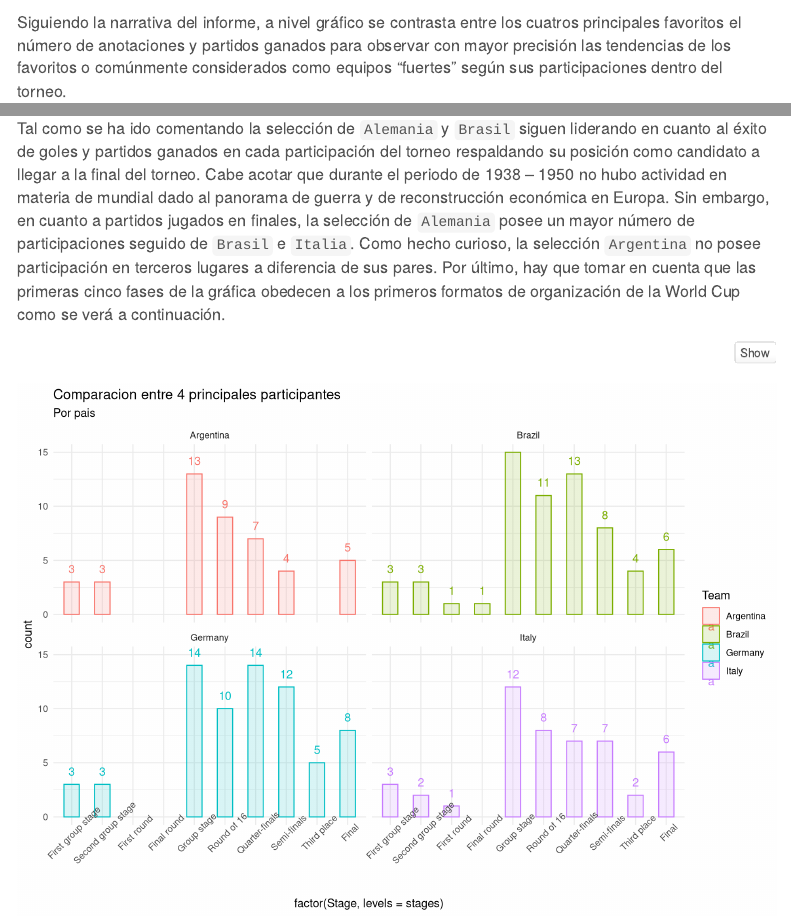
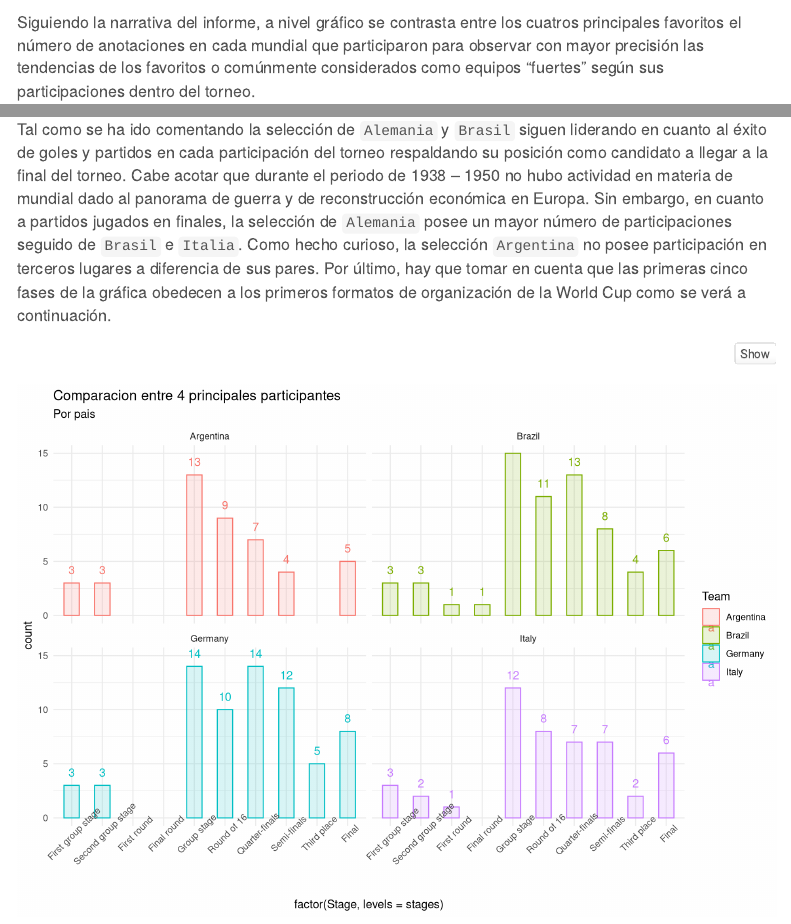
Before and after one commit to rosangelhe/proyecto_panorama_previo_Qatar_2022, an R Markdown document (PF2_rosangel-herrera.Rmd): the page in a window 1100 px wide, from 4920 px down, and a second part further down, joined at a grey line. Rendered offline with R 4.5, knitr and Pandoc, with nearby package versions; some code elsewhere in the file could not run offline; menus at the side of the page are left out.

Commit message:
modificacion de rmardown

````diff
--- a/PF2_rosangel-herrera.Rmd
+++ b/PF2_rosangel-herrera.Rmd
@@ -325,7 +325,7 @@ reactable(
 )
 
 ```
-Siguiendo la narrativa del informe, a nivel gráfico se contrasta entre los cuatros principales favoritos el número de anotaciones y partidos ganados para observar con mayor precisión las tendencias de los favoritos o comúnmente considerados como equipos “fuertes” según sus participaciones dentro del torneo.
+Siguiendo la narrativa del informe, a nivel gráfico se contrasta entre los cuatros principales favoritos el número de anotaciones en cada mundial que participaron para observar con mayor precisión las tendencias de los favoritos o comúnmente considerados como equipos “fuertes” según sus participaciones dentro del torneo.
 ```{r}
 # 7 comparacion entre los candidatos fuertes dado a la cantidad de goles y de partidos ganados
 top_4 <- total_wins$Team[1:4] #en este caso se obtienen a los 4 candidatos fuertes
@@ -350,7 +350,7 @@ all_matches %>%
   ggtitle("Comparacion entre los 4 principales participantes", "Por pais") +
   facet_wrap(~ Team)
 ```
-Tal como se ha ido comentando la selección de `Alemania` y `Brasil` siguen liderando en cuanto al éxito de goles y partidos ganados en cada participación del torneo respaldando su posición como candidato a llegar a la final del torneo. Cabe acotar que durante el periodo de 1938 – 1950 no hubo actividad en materia de mundial dado al panorama de guerra y de reconstrucción económica en Europa. Sin embargo, en cuanto a partidos jugados en finales, la selección de `Alemania` posee un mayor número de participaciones seguido de `Brasil` e `Italia`. Como hecho curioso, la selección `Argentina` no posee participación en terceros lugares a diferencia de sus pares. Por último, hay que tomar en cuenta que las primeras cinco fases de la gráfica obedecen a los primeros formatos de organización de la World Cup como se verá a continuación.
+Tal como se ha ido comentando la selección de `Alemania` y `Brasil` siguen liderando en cuanto al éxito de goles y partidos en cada participación del torneo respaldando su posición como candidato a llegar a la final del torneo. Cabe acotar que durante el periodo de 1938 – 1950 no hubo actividad en materia de mundial dado al panorama de guerra y de reconstrucción económica en Europa. Sin embargo, en cuanto a partidos jugados en finales, la selección de `Alemania` posee un mayor número de participaciones seguido de `Brasil` e `Italia`. Como hecho curioso, la selección `Argentina` no posee participación en terceros lugares a diferencia de sus pares. Por último, hay que tomar en cuenta que las primeras cinco fases de la gráfica obedecen a los primeros formatos de organización de la World Cup como se verá a continuación.
 ```{r}
 # 8 ultimas posiciones logradas de esos candidatos en mundiales anteriores
 top_4 <- total_wins$Team[1:4]
````
